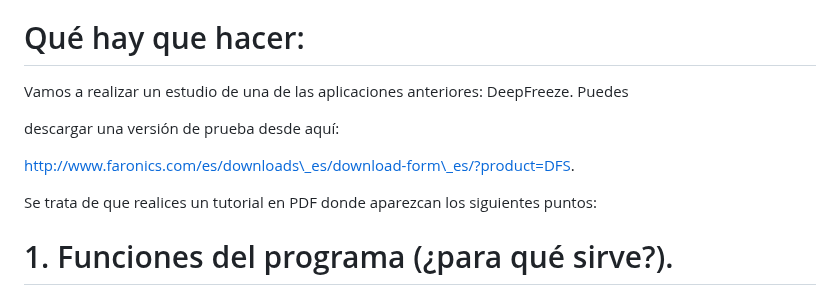
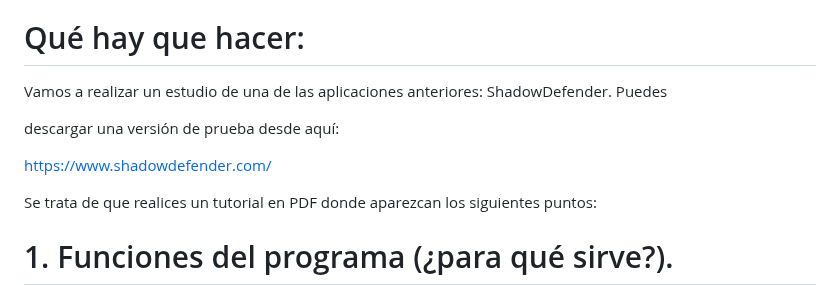
Before and after one commit to VolodimirY/ASIR, a Markdown page: Congeladores_del_sistema/SAD Practicas.md, the part around the change. Rendered like a GitHub page.

```diff
--- a/Congeladores_del_sistema/SAD Practicas.md
+++ b/Congeladores_del_sistema/SAD Practicas.md
@@ -125,11 +125,11 @@ Ejemplos de congeladores:
 • Windows Steady State
 
 # <a name="_s4qfeav51az6"></a>Qué hay que hacer:
-Vamos a realizar un estudio de una de las aplicaciones anteriores: DeepFreeze. Puedes
+Vamos a realizar un estudio de una de las aplicaciones anteriores: ShadowDefender. Puedes
 
 descargar una versión de prueba desde aquí:
 
-http://www.faronics.com/es/downloads\_es/download-form\_es/?product=DFS.
+https://www.shadowdefender.com/
 
 Se trata de que realices un tutorial en PDF donde aparezcan los siguientes puntos:
 # <a name="_8mxvt6k2bqsr"></a>1. Funciones del programa (¿para qué sirve?).
```
